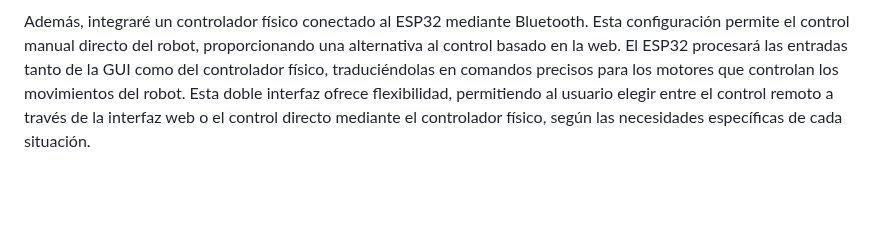
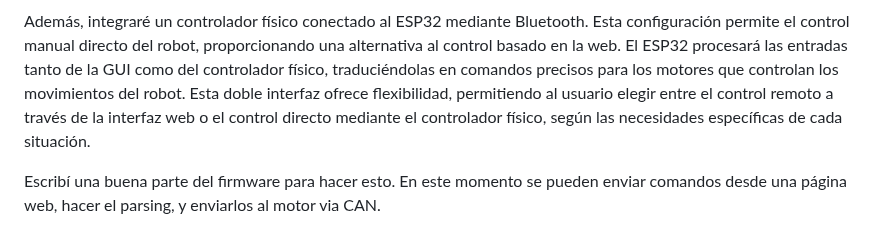
Before and after one commit to danielrachi1/pierna_cheetah, a Markdown page: proyecto/notas.md, the part around the change. GitHub-like rendering; blank space fills up the shorter version.

Commit message:
fixup! Notas del día 2024-11-28

```diff
--- a/proyecto/notas.md
+++ b/proyecto/notas.md
@@ -256,3 +256,5 @@ Voy a desarrollar un sistema de control robótico utilizando el microcontrolador
 El sistema contará con una interfaz gráfica de usuario (GUI) basada en la web, alojada directamente en el ESP32. Esta elección permite a los usuarios supervisar y controlar el robot desde cualquier dispositivo con un navegador web, sin necesidad de hardware adicional. La GUI proporcionará una plataforma intuitiva para interactuar con el robot, facilitando su operación y monitoreo. Esto estará inspirado en Mainsail.
 
 Además, integraré un controlador físico conectado al ESP32 mediante Bluetooth. Esta configuración permite el control manual directo del robot, proporcionando una alternativa al control basado en la web. El ESP32 procesará las entradas tanto de la GUI como del controlador físico, traduciéndolas en comandos precisos para los motores que controlan los movimientos del robot. Esta doble interfaz ofrece flexibilidad, permitiendo al usuario elegir entre el control remoto a través de la interfaz web o el control directo mediante el controlador físico, según las necesidades específicas de cada situación.
+
+Escribí una buena parte del firmware para hacer esto. En este momento se pueden enviar comandos desde una página web, hacer el parsing, y enviarlos al motor via CAN.
```
